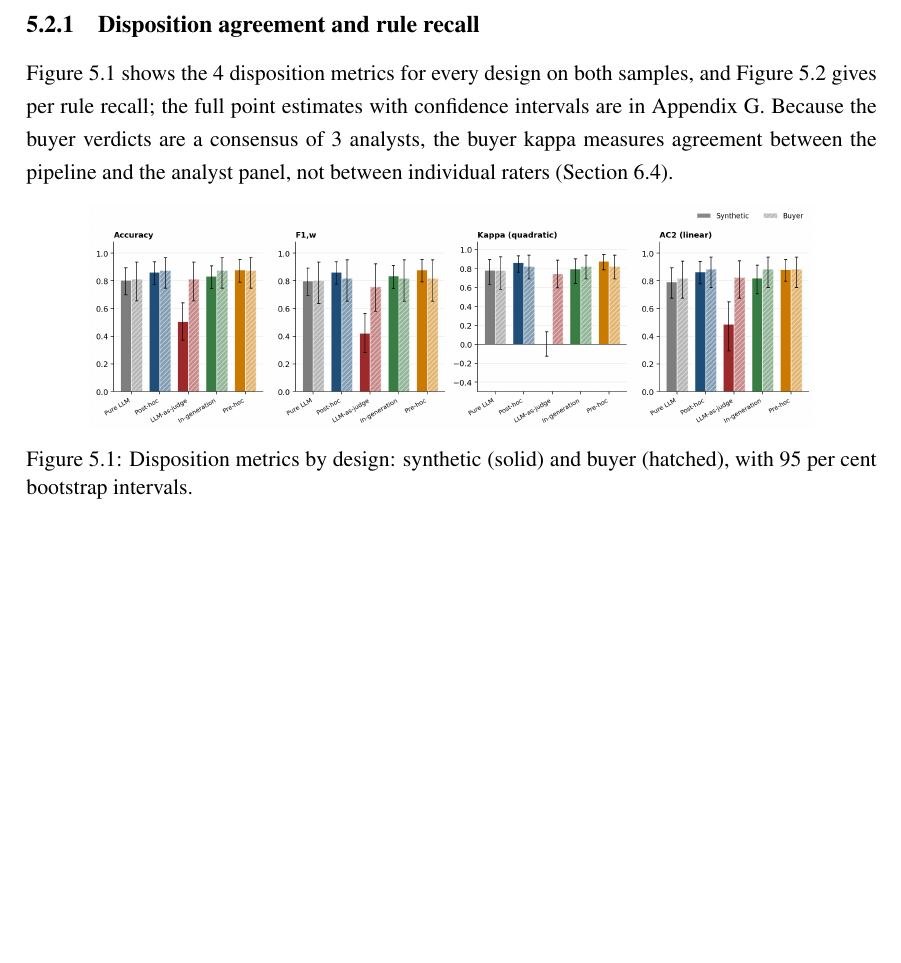
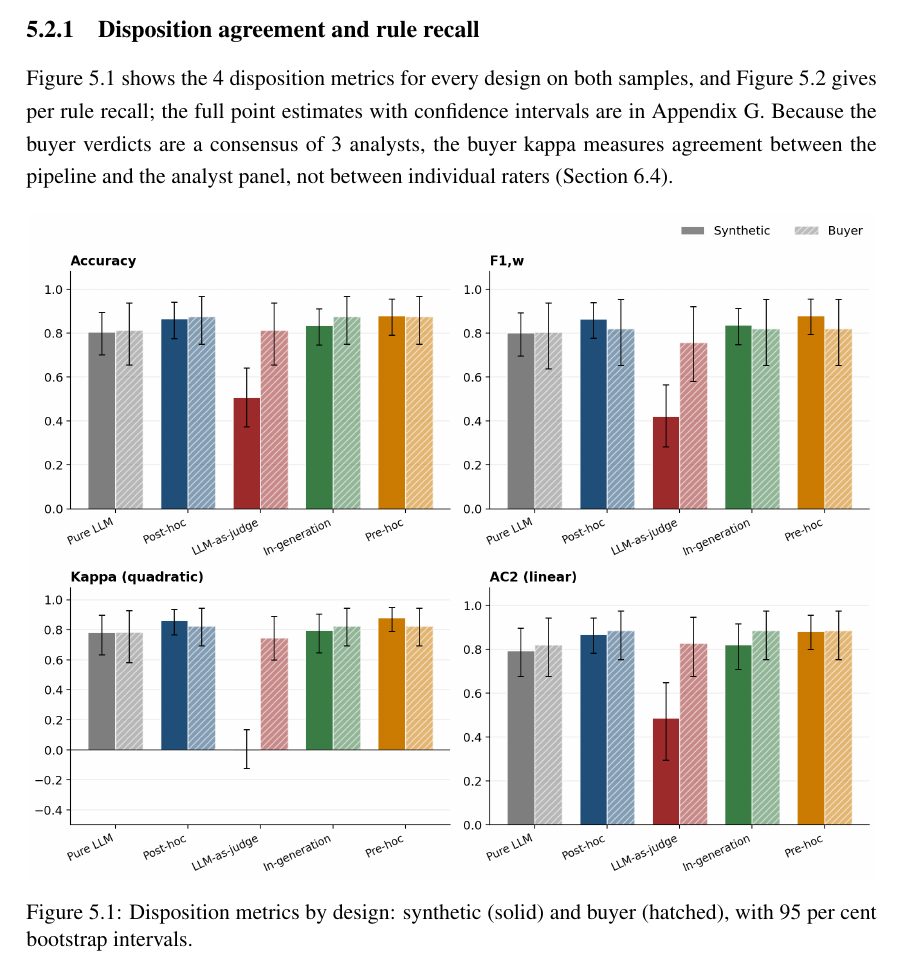
Before and after one commit to joaosoaresgoncalves/tese_atualizada, a LaTeX thesis (thesis/Dissertation_Joao_Goncalves_2026.tex, which reads thesis/5_results.tex): part of page 55 of 102 before the commit and part of page 55 of 104 after it, cut so that both start at the same text, the shorter picture padded with empty space. Compiled offline with pdfLaTeX; a LaTeX package or settings file that is missing is left out.

Commit message:
Enlarge Figure 5.1 (disposition metrics) to a 2x2 layout at full width
The 1x4 panels were cramped; a 2x2 grid at \textwidth makes each metric panel
roughly twice as large and the bars and intervals legible. Same data, colours and
confidence intervals.

```diff
--- a/thesis/5_results.tex
+++ b/thesis/5_results.tex
@@ -58,7 +58,7 @@ Figure~\ref{fig:results:metrics} shows the 4 disposition metrics for every desig
 
 \begin{figure}[htb]
 \centering
-\includegraphics[width=0.85\textwidth]{Figures/fig_5_metrics_grid.png}
+\includegraphics[width=\textwidth]{Figures/fig_5_metrics_grid.png}
 \caption{Disposition metrics by design: synthetic (solid) and buyer (hatched), with 95 per cent bootstrap intervals.}
 \label{fig:results:metrics}
 \end{figure}
```
Also changed, not shown: thesis/Figures/fig_5_metrics_grid.pdf, thesis/Figures/fig_5_metrics_grid.png.
